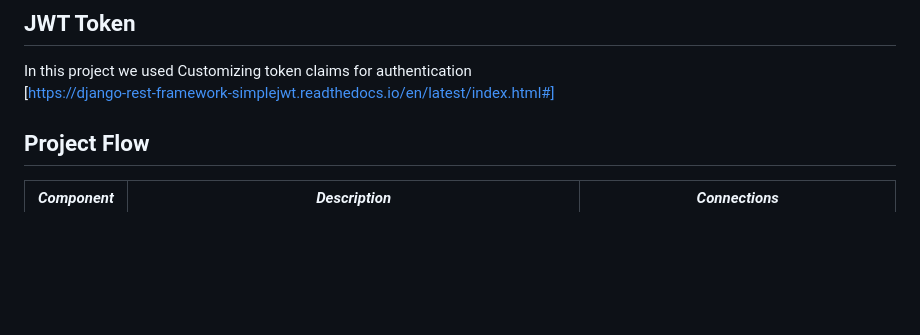
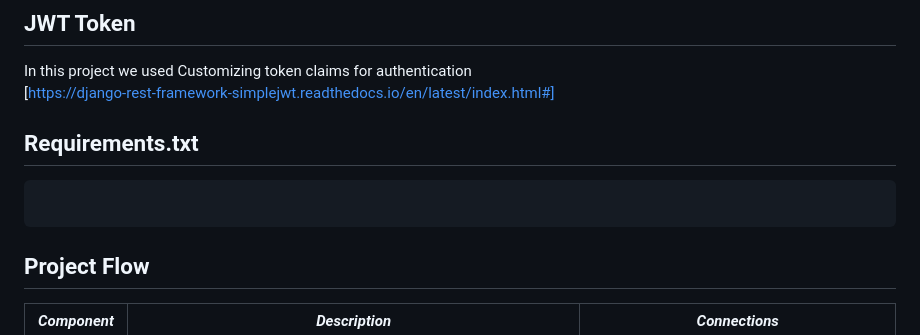
Before and after one commit to kamalkushwaha1234/Wobot.ai_assignment, a Markdown page: README.md, the part around the change. GitHub-like rendering; blank space fills up the shorter version.

````diff
--- a/README.md
+++ b/README.md
@@ -33,6 +33,11 @@ pip install -r requirements.txt
 ## JWT Token
 In this project we used  Customizing token claims for authentication
 [https://django-rest-framework-simplejwt.readthedocs.io/en/latest/index.html#]
+
+## Requirements.txt
+```bash
+
+```
 ## Project Flow
 
 | *Component*   | *Description*                                                                                             | *Connections*                                   |
````
